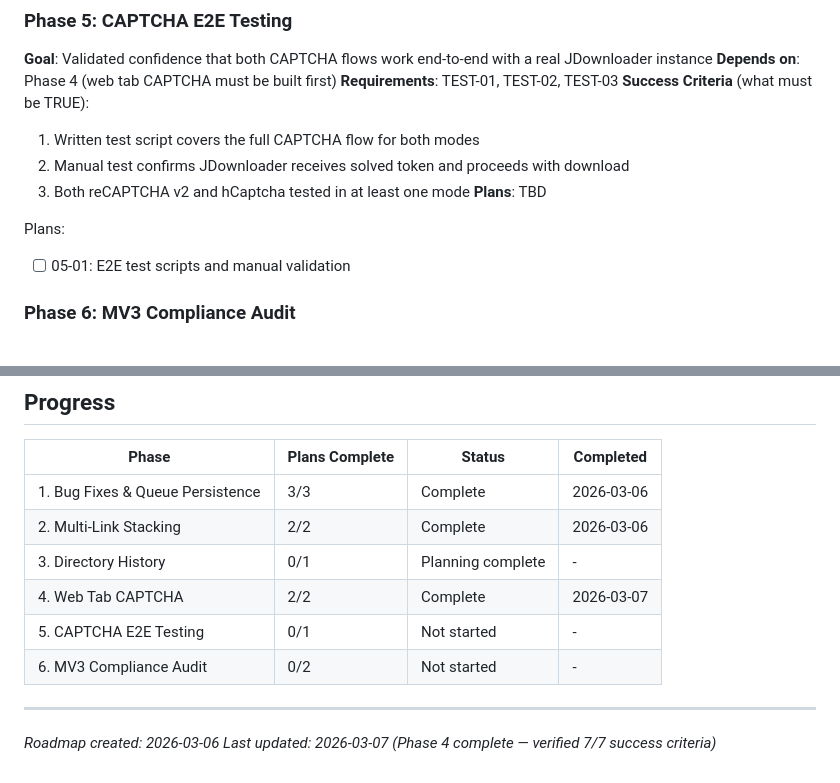
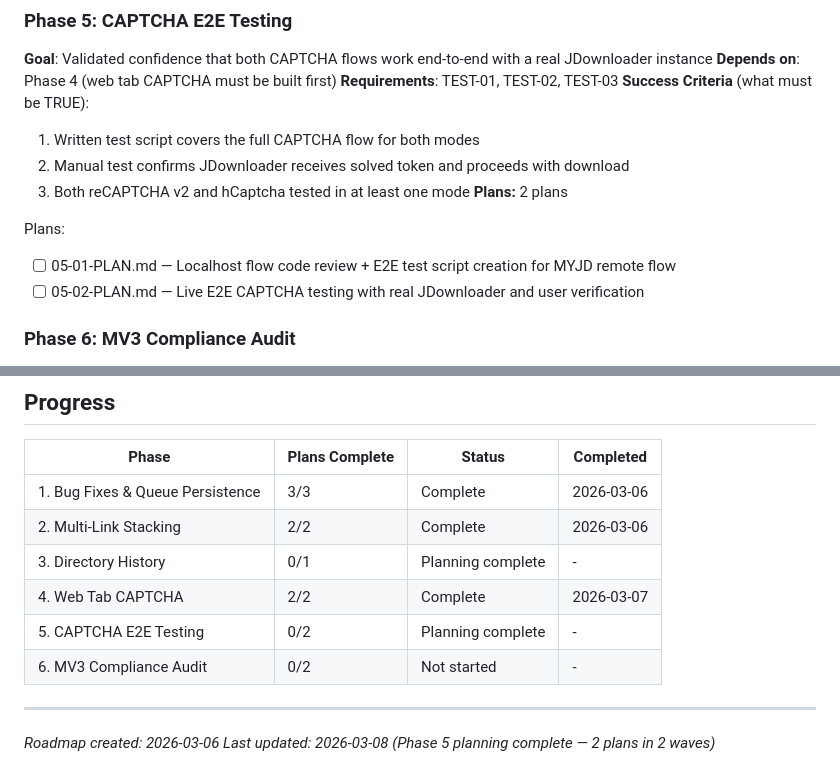
Before and after one commit to magnetgrouplabs/myjdownloader-extension-mv3, a Markdown page: .planning/ROADMAP.md, 2 parts joined by grey strips. Rendered like a GitHub page.

Commit message:
docs(05): create phase plan - 2 plans in 2 waves

```diff
--- a/.planning/ROADMAP.md
+++ b/.planning/ROADMAP.md
@@ -87,10 +87,11 @@ Plans:
   1. Written test script covers the full CAPTCHA flow for both modes
   2. Manual test confirms JDownloader receives solved token and proceeds with download
   3. Both reCAPTCHA v2 and hCaptcha tested in at least one mode
-**Plans**: TBD
+**Plans:** 2 plans
 
 Plans:
-- [ ] 05-01: E2E test scripts and manual validation
+- [ ] 05-01-PLAN.md — Localhost flow code review + E2E test script creation for MYJD remote flow
+- [ ] 05-02-PLAN.md — Live E2E CAPTCHA testing with real JDownloader and user verification
 
 ### Phase 6: MV3 Compliance Audit
 **Goal**: Extension passes Chrome Web Store review requirements with no rejections for MV3 violations
@@ -116,9 +117,9 @@ Plans:
 | 2. Multi-Link Stacking | 2/2 | Complete   | 2026-03-06 |
 | 3. Directory History | 0/1 | Planning complete | - |
 | 4. Web Tab CAPTCHA | 2/2 | Complete | 2026-03-07 |
-| 5. CAPTCHA E2E Testing | 0/1 | Not started | - |
+| 5. CAPTCHA E2E Testing | 0/2 | Planning complete | - |
 | 6. MV3 Compliance Audit | 0/2 | Not started | - |
 
 ---
 *Roadmap created: 2026-03-06*
-*Last updated: 2026-03-07 (Phase 4 complete — verified 7/7 success criteria)*
+*Last updated: 2026-03-08 (Phase 5 planning complete — 2 plans in 2 waves)*
```
Also changed, not shown: 2 other files.
